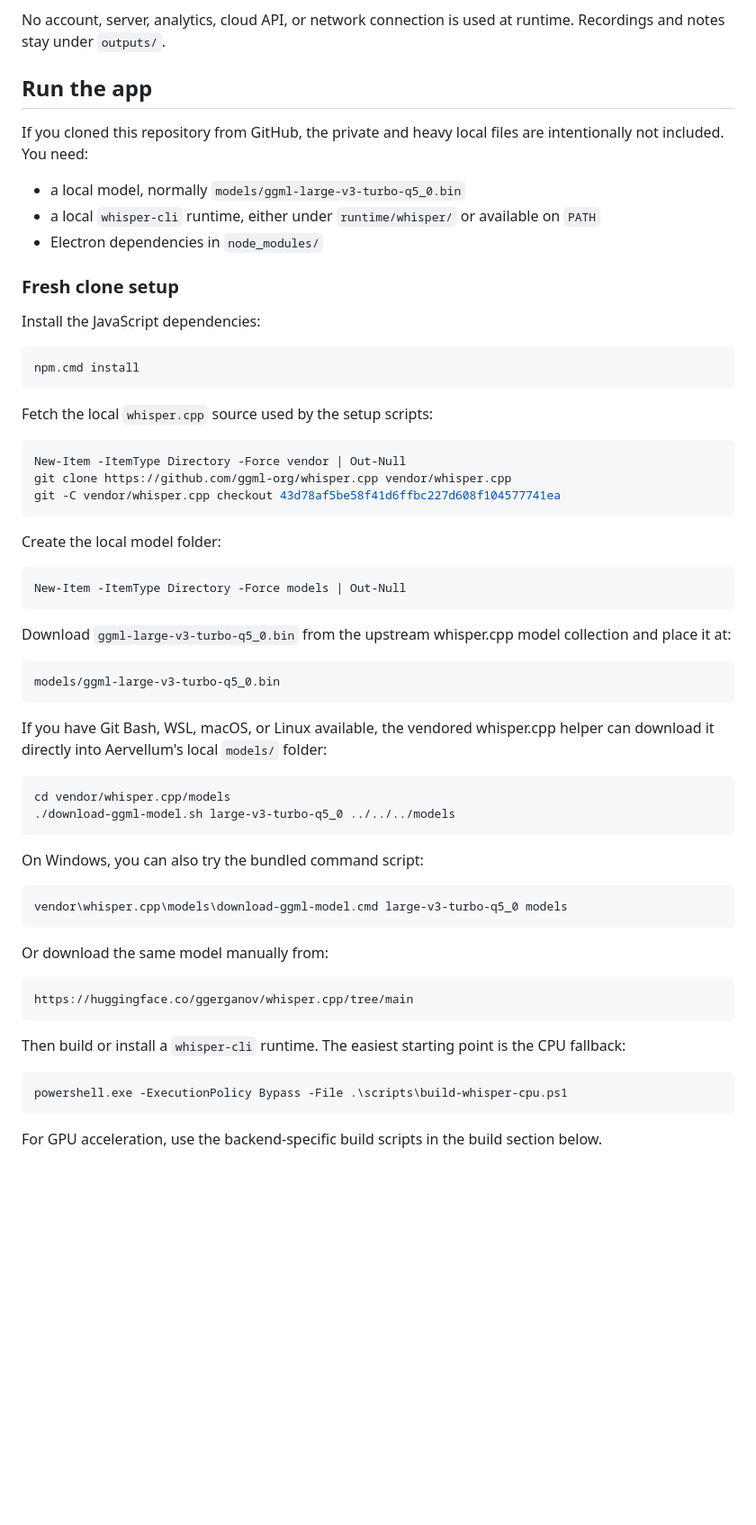
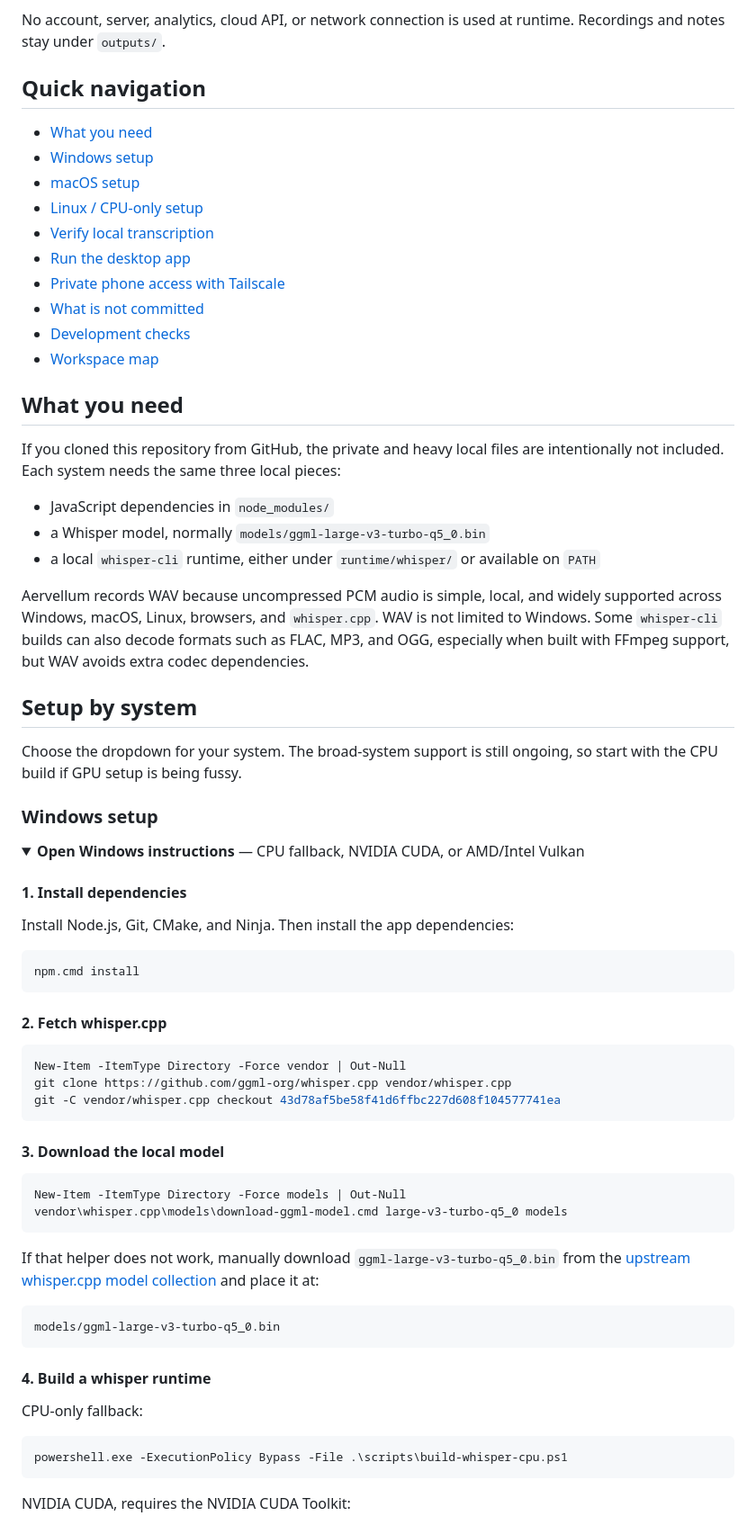
Before and after one commit to richardjung21/Aervellum, a Markdown page: README.md, the part around one of its changes. Shown at 90% size. GitHub-like rendering; folded sections open; blank space fills up the shorter version.

Commit message:
Update: Better navigation in README.md and additional instructions for Mac OS users

````diff
--- a/README.md
+++ b/README.md
@@ -44,25 +44,54 @@ private diary archive. See its own README for Mac/Xcode build instructions.
 No account, server, analytics, cloud API, or network connection is used at
 runtime. Recordings and notes stay under `outputs/`.
 
-## Run the app
+## Quick navigation
+
+- [What you need](#what-you-need)
+- [Windows setup](#windows-setup)
+- [macOS setup](#macos-setup)
+- [Linux / CPU-only setup](#linux--cpu-only-setup)
+- [Verify local transcription](#verify-local-transcription)
+- [Run the desktop app](#run-the-desktop-app)
+- [Private phone access with Tailscale](#private-phone-access-with-tailscale)
+- [What is not committed](#what-is-not-committed)
+- [Development checks](#development-checks)
+- [Workspace map](#workspace-map)
+
+## What you need
 
 If you cloned this repository from GitHub, the private and heavy local files are
-intentionally not included. You need:
+intentionally not included. Each system needs the same three local pieces:
 
-- a local model, normally `models/ggml-large-v3-turbo-q5_0.bin`
+- JavaScript dependencies in `node_modules/`
+- a Whisper model, normally `models/ggml-large-v3-turbo-q5_0.bin`
 - a local `whisper-cli` runtime, either under `runtime/whisper/` or available
   on `PATH`
-- Electron dependencies in `node_modules/`
 
-### Fresh clone setup
+Aervellum records WAV because uncompressed PCM audio is simple, local, and widely
+supported across Windows, macOS, Linux, browsers, and `whisper.cpp`. WAV is not
+limited to Windows. Some `whisper-cli` builds can also decode formats such as
+FLAC, MP3, and OGG, especially when built with FFmpeg support, but WAV avoids
+extra codec dependencies.
 
-Install the JavaScript dependencies:
+## Setup by system
+
+Choose the dropdown for your system. The broad-system support is still ongoing,
+so start with the CPU build if GPU setup is being fussy.
+
+### Windows setup
+
+<details>
+<summary><strong>Open Windows instructions</strong> — CPU fallback, NVIDIA CUDA, or AMD/Intel Vulkan</summary>
+
+#### 1. Install dependencies
+
+Install Node.js, Git, CMake, and Ninja. Then install the app dependencies:
 
 ```powershell
 npm.cmd install
 ```
 
-Fetch the local `whisper.cpp` source used by the setup scripts:
+#### 2. Fetch whisper.cpp
 
 ```powershell
 New-Item -ItemType Directory -Force vendor | Out-Null
@@ -70,46 +99,28 @@ git clone https://github.com/ggml-org/whisper.cpp vendor/whisper.cpp
 git -C vendor/whisper.cpp checkout 43d78af5be58f41d6ffbc227d608f104577741ea
 ```
 
-Create the local model folder:
+#### 3. Download the local model
 
 ```powershell
 New-Item -ItemType Directory -Force models | Out-Null
+vendor\whisper.cpp\models\download-ggml-model.cmd large-v3-turbo-q5_0 models
 ```
 
-Download `ggml-large-v3-turbo-q5_0.bin` from the upstream whisper.cpp model
-collection and place it at:
+If that helper does not work, manually download `ggml-large-v3-turbo-q5_0.bin`
+from the [upstream whisper.cpp model collection](https://huggingface.co/ggerganov/whisper.cpp/tree/main)
+and place it at:
 
 ```text
 models/ggml-large-v3-turbo-q5_0.bin
 ```
 
-If you have Git Bash, WSL, macOS, or Linux available, the vendored whisper.cpp
-helper can download it directly into Aervellum's local `models/` folder:
+#### 4. Build a whisper runtime
 
-```bash
-cd vendor/whisper.cpp/models
-./download-ggml-model.sh large-v3-turbo-q5_0 ../../../models
-```
-
-On Windows, you can also try the bundled command script:
-
-```powershell
-vendor\whisper.cpp\models\download-ggml-model.cmd large-v3-turbo-q5_0 models
-```
-
-Or download the same model manually from:
-
-```text
-https://huggingface.co/ggerganov/whisper.cpp/tree/main
-```
-
-Then build or install a `whisper-cli` runtime. The easiest starting point is the
-CPU fallback:
+CPU-only fallback:
 
 ```powershell
 powershell.exe -ExecutionPolicy Bypass -File .\scripts\build-whisper-cpu.ps1
 ```
 
-For GPU acceleration, use the backend-specific build scripts in the build
-section below.
+NVIDIA CUDA, requires the NVIDIA CUDA Toolkit:
 
````
Also changed, not shown: other parts of README.md (+265 -113 lines).
